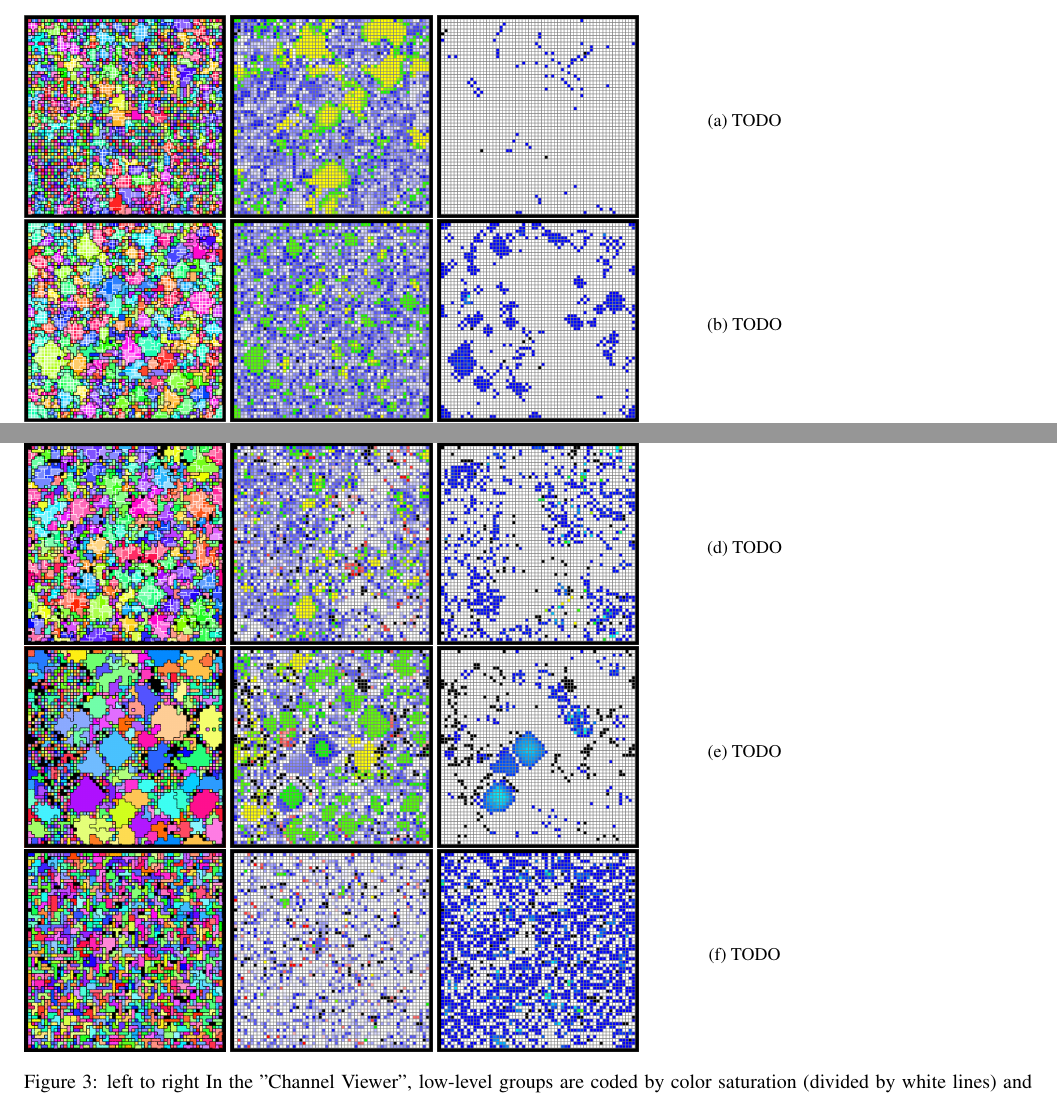
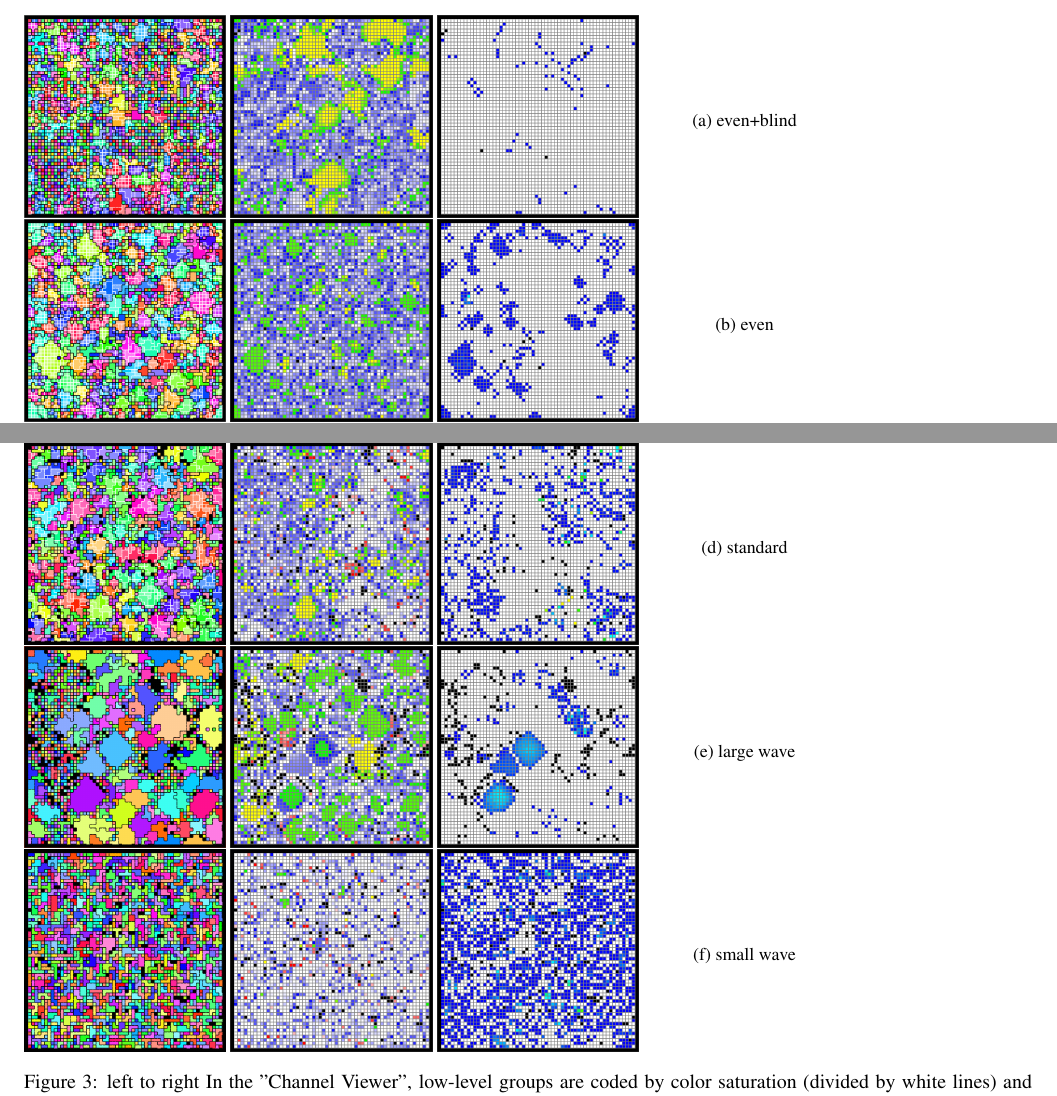
Before and after one commit to mmore500/dishtinygp-writeup, a LaTeX paper (main.tex, which reads fig/outcome_grids.tex): two parts of page 8 of 12, joined at a grey line, cut so that both start at the same text. Compiled offline with pdfLaTeX.

Commit message:
Label subfigures

```diff
--- a/fig/outcome_grids.tex
+++ b/fig/outcome_grids.tex
@@ -15,7 +15,9 @@
   \includegraphics[width=\textwidth]{img/source_hash=27061e1-dirty_emp_hash=1c7cb54-clean_title=contribution_viz+treat=resource-even__channelsense-no__nlev-two+seed=1+update=50100}
   \end{minipage}
   \begin{minipage}{0.2\textwidth}
-  \caption{TODO}
+  \caption{
+  even+blind
+  }
   \label{fig:TODO}
   \end{minipage}
 \end{subfigure}
@@ -31,7 +33,9 @@
   \includegraphics[width=\textwidth]{source_hash=27061e1-dirty_emp_hash=1c7cb54-clean_title=contribution_viz+treat=resource-even__channelsense-yes__nlev-two+seed=1+update=50100}
   \end{minipage}
   \begin{minipage}{0.2\textwidth}
-  \caption{TODO}
+    \caption{
+    even
+    }
   \label{fig:TODO}
   \end{minipage}
 \end{subfigure}
@@ -63,7 +69,9 @@
   \includegraphics[width=\textwidth]{source_hash=de48c04-dirty_emp_hash=1c7cb544-clean_title=contribution_viz+treat=resource-wave__channelsense-yes__nlev-two+seed=1+update=50100}
   \end{minipage}
   \begin{minipage}{0.2\textwidth}
-  \caption{TODO}
+  \caption{
+  standard
+  }
   \label{fig:TODO}
   \end{minipage}
 \end{subfigure}
@@ -79,7 +87,9 @@
   \includegraphics[width=\textwidth]{source_hash=de48c04-dirty_emp_hash=1c7cb544-clean_title=contribution_viz+treat=resource-wave__channelsense-yes__nlev-onebig+seed=1+update=50100}
   \end{minipage}
   \begin{minipage}{0.2\textwidth}
-  \caption{TODO}
+  \caption{
+  large wave
+  }
   \label{fig:TODO}
   \end{minipage}
 \end{subfigure}
@@ -95,7 +105,9 @@
   \includegraphics[width=\textwidth]{source_hash=de48c04-dirty_emp_hash=1c7cb544-clean_title=contribution_viz+treat=resource-wave__channelsense-yes__nlev-onesmall+seed=1+update=50100}
   \end{minipage}
   \begin{minipage}{0.2\textwidth}
-  \caption{TODO}
+  \caption{
+  small wave
+  }
   \label{fig:TODO}
   \end{minipage}
 \end{subfigure}
```
Also changed, not shown: fig/outcome_grids.tex (4 more changed lines).
